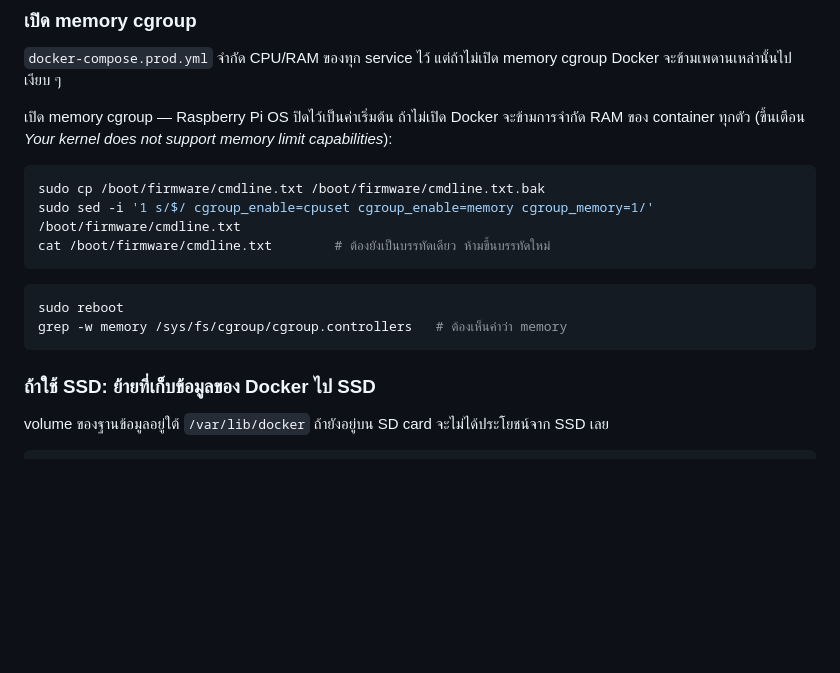
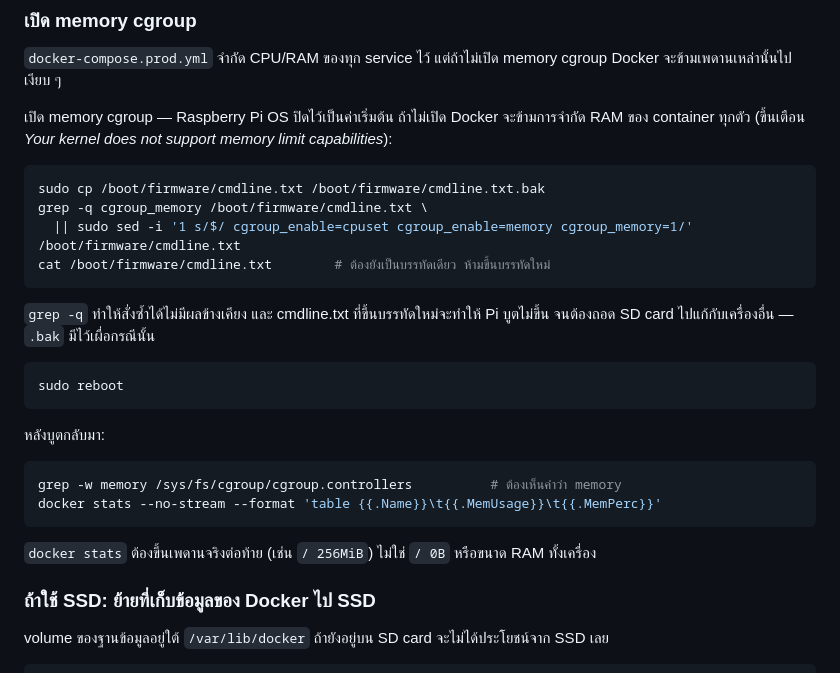
Before and after one commit to AkeOngard/IoTDashboard, a Markdown page: DEPLOY-PI.md, the part around the change. Rendered like a GitHub page; blank space fills up the shorter version.

````diff
--- a/DEPLOY-PI.md
+++ b/DEPLOY-PI.md
@@ -80,14 +80,26 @@ Docker จะข้ามเพดานเหล่านั้นไปเง
 
 ```bash
 sudo cp /boot/firmware/cmdline.txt /boot/firmware/cmdline.txt.bak
-sudo sed -i '1 s/$/ cgroup_enable=cpuset cgroup_enable=memory cgroup_memory=1/' /boot/firmware/cmdline.txt
+grep -q cgroup_memory /boot/firmware/cmdline.txt \
+  || sudo sed -i '1 s/$/ cgroup_enable=cpuset cgroup_enable=memory cgroup_memory=1/' /boot/firmware/cmdline.txt
 cat /boot/firmware/cmdline.txt        # ต้องยังเป็นบรรทัดเดียว ห้ามขึ้นบรรทัดใหม่
 ```
 
+`grep -q` ทำให้สั่งซ้ำได้ไม่มีผลข้างเคียง และ cmdline.txt ที่ขึ้นบรรทัดใหม่จะทำให้ Pi บูตไม่ขึ้น
+จนต้องถอด SD card ไปแก้กับเครื่องอื่น — `.bak` มีไว้เผื่อกรณีนั้น
+
 ```bash
 sudo reboot
-grep -w memory /sys/fs/cgroup/cgroup.controllers   # ต้องเห็นคำว่า memory
 ```
+
+หลังบูตกลับมา:
+
+```bash
+grep -w memory /sys/fs/cgroup/cgroup.controllers          # ต้องเห็นคำว่า memory
+docker stats --no-stream --format 'table {{.Name}}\t{{.MemUsage}}\t{{.MemPerc}}'
+```
+
+`docker stats` ต้องขึ้นเพดานจริงต่อท้าย (เช่น `/ 256MiB`) ไม่ใช่ `/ 0B` หรือขนาด RAM ทั้งเครื่อง
 
 ### ถ้าใช้ SSD: ย้ายที่เก็บข้อมูลของ Docker ไป SSD
 
````
Also changed, not shown: DEPLOY-CLOUD.md (+21 -2 lines).
